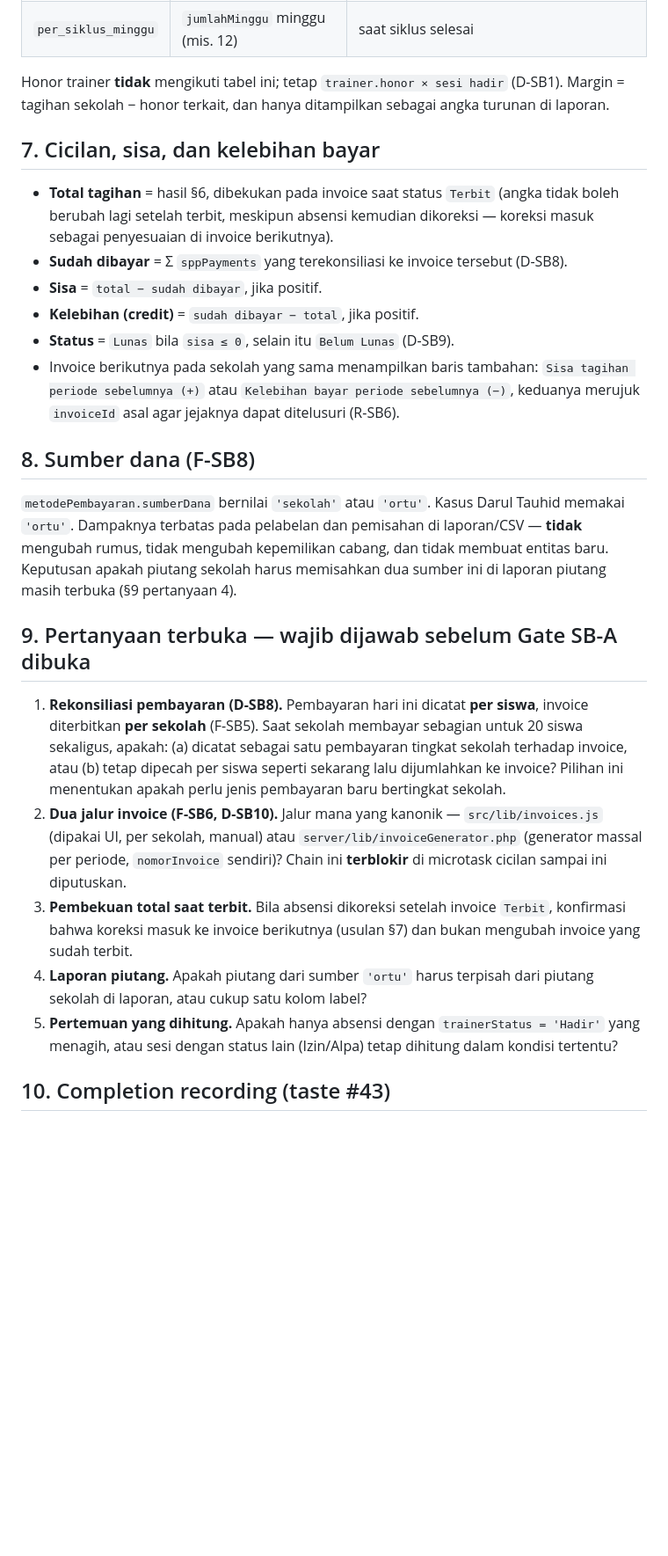
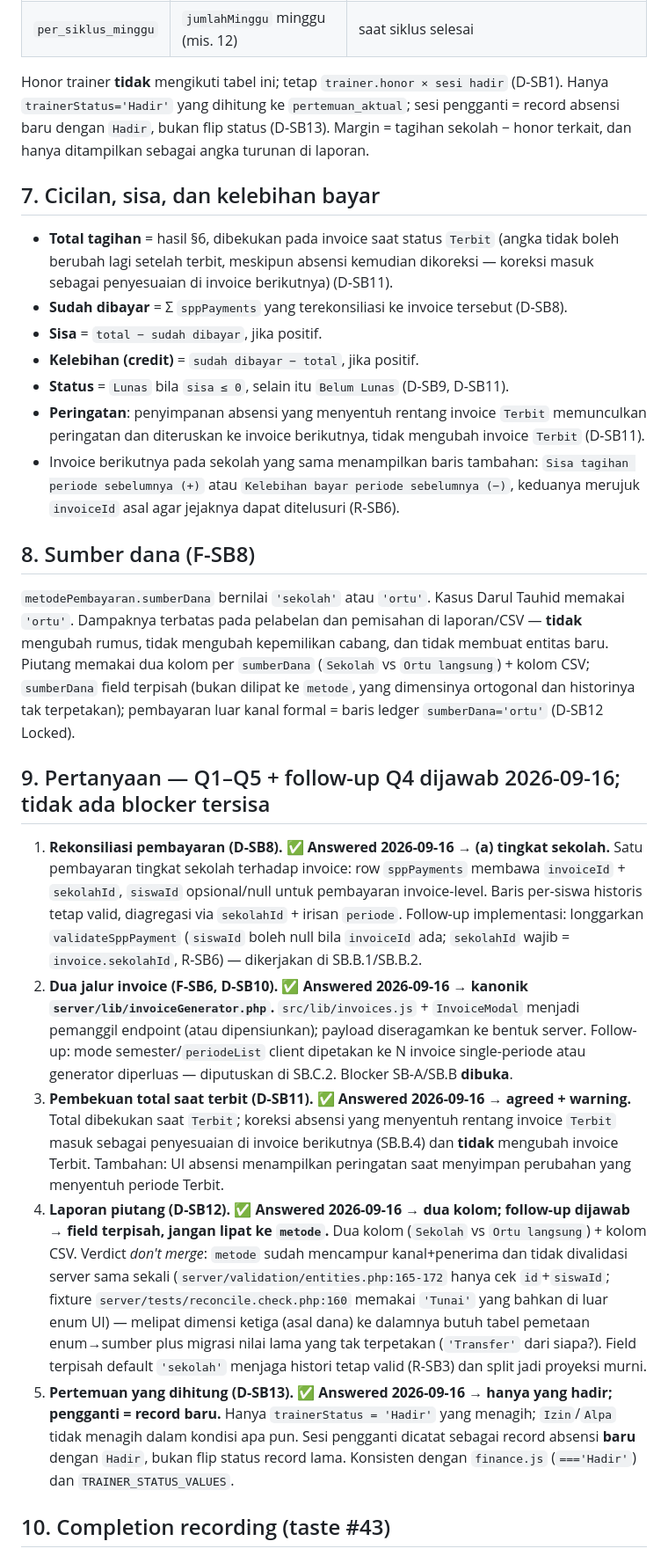
Before and after one commit to AFTERSCHOLA/KEUANGAN, a Markdown page: docs/SPP_BILLING_PLAN.md, the part around one of its changes. Shown at 88% size. GitHub-like rendering; blank space fills up the shorter version.

Commit message:
fix: update billing plan status and reconcile payment details

```diff
--- a/docs/SPP_BILLING_PLAN.md
+++ b/docs/SPP_BILLING_PLAN.md
@@ -93,28 +96,29 @@ basis 'trainer' → tagihan = tarifPerPertemuan × pertemuan_aktual        (tida
 | `per_bulan` | 1 periode bulanan (`YYYY-MM`) | akhir bulan kalender, jumlah pertemuan menyesuaikan realisasi |
 | `per_siklus_minggu` | `jumlahMinggu` minggu (mis. 12) | saat siklus selesai |
 
-Honor trainer **tidak** mengikuti tabel ini; tetap `trainer.honor × sesi hadir` (D-SB1). Margin = tagihan sekolah − honor terkait, dan hanya ditampilkan sebagai angka turunan di laporan.
+Honor trainer **tidak** mengikuti tabel ini; tetap `trainer.honor × sesi hadir` (D-SB1). Hanya `trainerStatus='Hadir'` yang dihitung ke `pertemuan_aktual`; sesi pengganti = record absensi baru dengan `Hadir`, bukan flip status (D-SB13). Margin = tagihan sekolah − honor terkait, dan hanya ditampilkan sebagai angka turunan di laporan.
 
 ## 7. Cicilan, sisa, dan kelebihan bayar
 
-- **Total tagihan** = hasil §6, dibekukan pada invoice saat status `Terbit` (angka tidak boleh berubah lagi setelah terbit, meskipun absensi kemudian dikoreksi — koreksi masuk sebagai penyesuaian di invoice berikutnya).
+- **Total tagihan** = hasil §6, dibekukan pada invoice saat status `Terbit` (angka tidak boleh berubah lagi setelah terbit, meskipun absensi kemudian dikoreksi — koreksi masuk sebagai penyesuaian di invoice berikutnya) (D-SB11).
 - **Sudah dibayar** = Σ `sppPayments` yang terekonsiliasi ke invoice tersebut (D-SB8).
 - **Sisa** = `total − sudah dibayar`, jika positif.
 - **Kelebihan (credit)** = `sudah dibayar − total`, jika positif.
-- **Status** = `Lunas` bila `sisa ≤ 0`, selain itu `Belum Lunas` (D-SB9).
+- **Status** = `Lunas` bila `sisa ≤ 0`, selain itu `Belum Lunas` (D-SB9, D-SB11).
+- **Peringatan**: penyimpanan absensi yang menyentuh rentang invoice `Terbit` memunculkan peringatan dan diteruskan ke invoice berikutnya, tidak mengubah invoice `Terbit` (D-SB11).
 - Invoice berikutnya pada sekolah yang sama menampilkan baris tambahan: `Sisa tagihan periode sebelumnya (+)` atau `Kelebihan bayar periode sebelumnya (−)`, keduanya merujuk `invoiceId` asal agar jejaknya dapat ditelusuri (R-SB6).
 
 ## 8. Sumber dana (F-SB8)
 
-`metodePembayaran.sumberDana` bernilai `'sekolah'` atau `'ortu'`. Kasus Darul Tauhid memakai `'ortu'`. Dampaknya terbatas pada pelabelan dan pemisahan di laporan/CSV — **tidak** mengubah rumus, tidak mengubah kepemilikan cabang, dan tidak membuat entitas baru. Keputusan apakah piutang sekolah harus memisahkan dua sumber ini di laporan piutang masih terbuka (§9 pertanyaan 4).
+`metodePembayaran.sumberDana` bernilai `'sekolah'` atau `'ortu'`. Kasus Darul Tauhid memakai `'ortu'`. Dampaknya terbatas pada pelabelan dan pemisahan di laporan/CSV — **tidak** mengubah rumus, tidak mengubah kepemilikan cabang, dan tidak membuat entitas baru. Piutang memakai dua kolom per `sumberDana` (`Sekolah` vs `Ortu langsung`) + kolom CSV; `sumberDana` field terpisah (bukan dilipat ke `metode`, yang dimensinya ortogonal dan historinya tak terpetakan); pembayaran luar kanal formal = baris ledger `sumberDana='ortu'` (D-SB12 Locked).
 
-## 9. Pertanyaan terbuka — wajib dijawab sebelum Gate SB-A dibuka
+## 9. Pertanyaan — Q1–Q5 + follow-up Q4 dijawab 2026-09-16; tidak ada blocker tersisa
 
-1. **Rekonsiliasi pembayaran (D-SB8).** Pembayaran hari ini dicatat **per siswa**, invoice diterbitkan **per sekolah** (F-SB5). Saat sekolah membayar sebagian untuk 20 siswa sekaligus, apakah: (a) dicatat sebagai satu pembayaran tingkat sekolah terhadap invoice, atau (b) tetap dipecah per siswa seperti sekarang lalu dijumlahkan ke invoice? Pilihan ini menentukan apakah perlu jenis pembayaran baru bertingkat sekolah.
-2. **Dua jalur invoice (F-SB6, D-SB10).** Jalur mana yang kanonik — `src/lib/invoices.js` (dipakai UI, per sekolah, manual) atau `server/lib/invoiceGenerator.php` (generator massal per periode, `nomorInvoice` sendiri)? Chain ini **terblokir** di microtask cicilan sampai ini diputuskan.
-3. **Pembekuan total saat terbit.** Bila absensi dikoreksi setelah invoice `Terbit`, konfirmasi bahwa koreksi masuk ke invoice berikutnya (usulan §7) dan bukan mengubah invoice yang sudah terbit.
-4. **Laporan piutang.** Apakah piutang dari sumber `'ortu'` harus terpisah dari piutang sekolah di laporan, atau cukup satu kolom label?
-5. **Pertemuan yang dihitung.** Apakah hanya absensi dengan `trainerStatus = 'Hadir'` yang menagih, atau sesi dengan status lain (Izin/Alpa) tetap dihitung dalam kondisi tertentu?
+1. **Rekonsiliasi pembayaran (D-SB8). ✅ Answered 2026-09-16 → (a) tingkat sekolah.** Satu pembayaran tingkat sekolah terhadap invoice: row `sppPayments` membawa `invoiceId` + `sekolahId`, `siswaId` opsional/null untuk pembayaran invoice-level. Baris per-siswa historis tetap valid, diagregasi via `sekolahId` + irisan `periode`. Follow-up implementasi: longgarkan `validateSppPayment` (`siswaId` boleh null bila `invoiceId` ada; `sekolahId` wajib = `invoice.sekolahId`, R-SB6) — dikerjakan di SB.B.1/SB.B.2.
+2. **Dua jalur invoice (F-SB6, D-SB10). ✅ Answered 2026-09-16 → kanonik `server/lib/invoiceGenerator.php`.** `src/lib/invoices.js` + `InvoiceModal` menjadi pemanggil endpoint (atau dipensiunkan); payload diseragamkan ke bentuk server. Follow-up: mode semester/`periodeList` client dipetakan ke N invoice single-periode atau generator diperluas — diputuskan di SB.C.2. Blocker SB-A/SB.B **dibuka**.
+3. **Pembekuan total saat terbit (D-SB11). ✅ Answered 2026-09-16 → agreed + warning.** Total dibekukan saat `Terbit`; koreksi absensi yang menyentuh rentang invoice `Terbit` masuk sebagai penyesuaian di invoice berikutnya (SB.B.4) dan **tidak** mengubah invoice Terbit. Tambahan: UI absensi menampilkan peringatan saat menyimpan perubahan yang menyentuh periode Terbit.
+4. **Laporan piutang (D-SB12). ✅ Answered 2026-09-16 → dua kolom; follow-up dijawab → field terpisah, jangan lipat ke `metode`.** Dua kolom (`Sekolah` vs `Ortu langsung`) + kolom CSV. Verdict *don't merge*: `metode` sudah mencampur kanal+penerima dan tidak divalidasi server sama sekali (`server/validation/entities.php:165-172` hanya cek `id`+`siswaId`; fixture `server/tests/reconcile.check.php:160` memakai `'Tunai'` yang bahkan di luar enum UI) — melipat dimensi ketiga (asal dana) ke dalamnya butuh tabel pemetaan enum→sumber plus migrasi nilai lama yang tak terpetakan (`'Transfer'` dari siapa?). Field terpisah default `'sekolah'` menjaga histori tetap valid (R-SB3) dan split jadi proyeksi murni.
+5. **Pertemuan yang dihitung (D-SB13). ✅ Answered 2026-09-16 → hanya yang hadir; pengganti = record baru.** Hanya `trainerStatus = 'Hadir'` yang menagih; `Izin`/`Alpa` tidak menagih dalam kondisi apa pun. Sesi pengganti dicatat sebagai record absensi **baru** dengan `Hadir`, bukan flip status record lama. Konsisten dengan `finance.js` (`==='Hadir'`) dan `TRAINER_STATUS_VALUES`.
 
 ## 10. Completion recording (taste #43)
 
```
Also changed, not shown: other parts of docs/SPP_BILLING_PLAN.md (+6 -3 lines), docs/SPP_BILLING_MILESTONES.md (+20 -20 lines).
